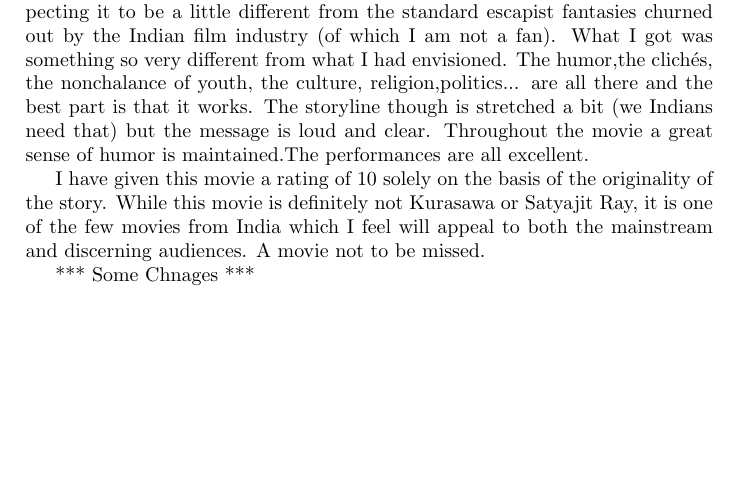
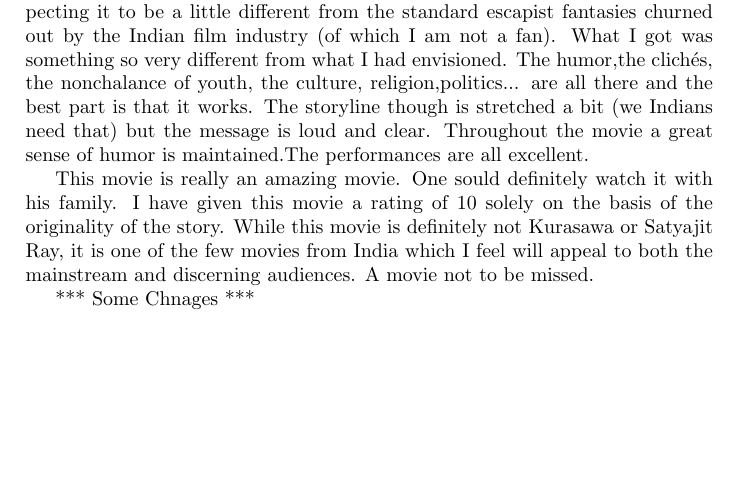
Before and after one commit to dheerajathrey/cs251-git, a LaTeX document (review.tex): part of the page, cut so that both start at the same text. Compiled offline with pdfLaTeX.

Commit message:
review.txt change'

```diff
--- a/review.tex
+++ b/review.tex
@@ -11,6 +11,8 @@
 \section{Review}
 The movie released after a lot of hype and controversies. I went to see it expecting it to be a little different from the standard escapist fantasies churned out by the Indian film industry (of which I am not a fan). What I got was something so very different from what I had envisioned. The humor,the clichés, the nonchalance of youth, the culture, religion,politics... are all there and the best part is that it works. The storyline though is stretched a bit (we Indians need that) but the message is loud and clear. Throughout the movie a great sense of humor is maintained.The performances are all excellent.
 
+This movie is really an amazing movie.
+One sould definitely watch it with his family.
 I have given this movie a rating of 10 solely on the basis of the originality of the story. While this movie is definitely not Kurasawa or Satyajit Ray, it is one of the few movies from India which I feel will appeal to both the mainstream and discerning audiences. A movie not to be missed.
 
 *** Some Chnages ***
```
